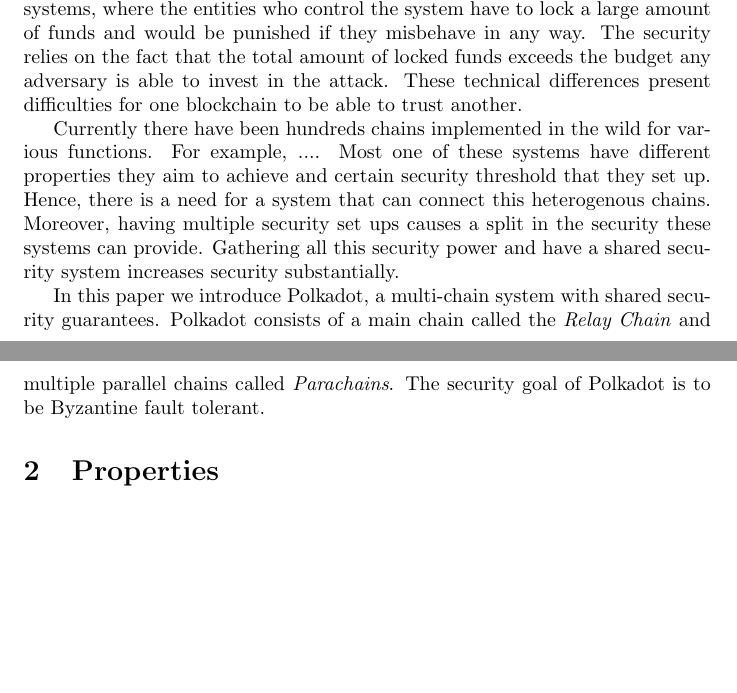
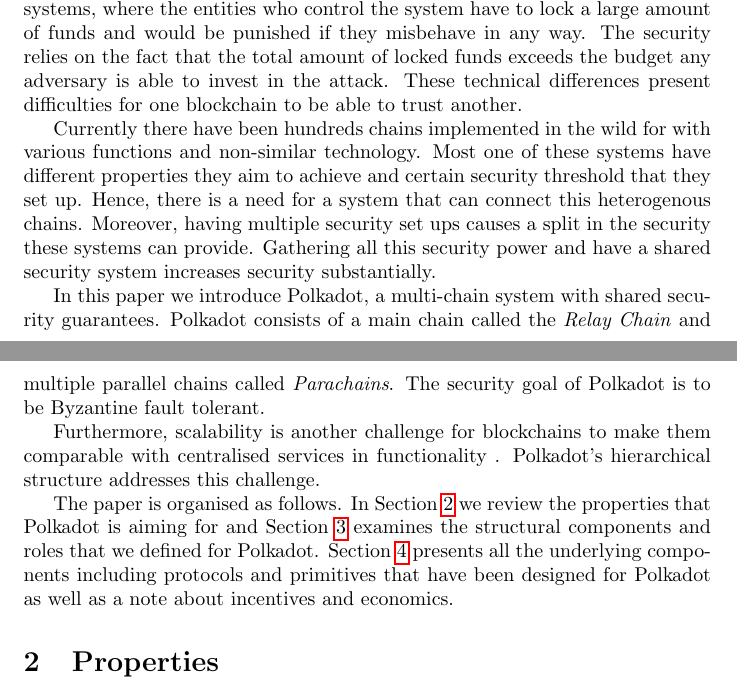
Before and after one commit to w3f/research, a LaTeX paper (docs/polkadot/Polkadot-OverviewPaper/main.tex, which reads docs/polkadot/Polkadot-OverviewPaper/introduction.tex): two parts of pages 3 and 4 of 35 before the commit and two parts of pages 3 and 4 of 36 after it, joined at a grey line, cut so that both start at the same text, the shorter picture padded with empty space. Compiled offline with pdfLaTeX.

Commit message:
Update introduction.tex

```diff
--- a/docs/polkadot/Polkadot-OverviewPaper/introduction.tex
+++ b/docs/polkadot/Polkadot-OverviewPaper/introduction.tex
@@ -12,18 +12,22 @@
 Blockchains are one of technologies who address this problem.
 
 In order to make the decentralized web usable for end users these separate blockchains need to interact, otherwise each will become isolated and not adopted by as many users, and the sum functionality of the system will be insufficient to compete with the centralized web.
-However, to interact different chains need to build in interoperability mechanisms, which introduces challenges.
-
-Many of these challenges arise from the ways that different blockchains have different technical characteristics. For example, Bitcoin and Ethereum are proof-of-work (PoW) blockchains where preventing the control of the whole system by one entity is carried out by introducing challenges that need a large amount of processing power to solve. Their security relies on whether this amount of processing power exceeds the amount of processing power any single entity would possibly have. An alternative to PoW are proof-of-stake (PoS) systems, where the entities who control the system have to lock a large amount of funds and would be punished if they misbehave in any way.
+However, to interact different chains need to build in interoperability mechanisms, which introduces challenges. Many of these challenges arise from the ways that different blockchains have different technical characteristics. For example, Bitcoin and Ethereum are proof-of-work (PoW) blockchains where preventing the control of the whole system by one entity is carried out by introducing challenges that need a large amount of processing power to solve. Their security relies on whether this amount of processing power exceeds the amount of processing power any single entity would possibly have. An alternative to PoW are proof-of-stake (PoS) systems, where the entities who control the system have to lock a large amount of funds and would be punished if they misbehave in any way.
 The security relies on the fact that the total amount of locked funds exceeds the budget any adversary is able to invest in the attack.
 These technical differences present difficulties for one blockchain to be able to trust another.
 
-Currently there have been hundreds chains implemented in the wild for various functions.
-For example, ....
-Most one of these systems have different properties they aim to achieve and certain security threshold that they set up. Hence, there is a need for a system that can connect this heterogenous chains.
+Currently there have been hundreds chains implemented in the wild for with various functions and non-similar technology.
+Most one of these systems have different properties they aim to achieve and certain security threshold that they set up.
+Hence, there is a need for a system that can connect this heterogenous chains.
 Moreover, having multiple security set ups causes a split in the security these systems can provide.
 Gathering all this security power and have a shared security system increases security substantially.
 
 In this paper we introduce Polkadot, a multi-chain system with shared security guarantees.
 Polkadot consists of a main chain called the \emph{Relay Chain} and multiple parallel chains called \emph{Parachains}.
 The security goal of Polkadot is to be Byzantine fault tolerant.
+
+Furthermore, scalability is another challenge for blockchains to make them comparable with centralised services in functionality .
+Polkadot's hierarchical structure addresses this challenge.
+
+The paper is organised as follows. In Section~\ref{sec:properties} we review the properties that Polkadot is aiming for and Section~\ref{sec:preliminiary} examines the structural components and roles that we defined for Polkadot.
+Section~\ref{sec:components} presents all the underlying components including protocols and primitives that have been designed for Polkadot as well as a note about incentives and economics.
```
Also changed, not shown: docs/polkadot/Polkadot-OverviewPaper/introduction.tex (2 more changed lines).
